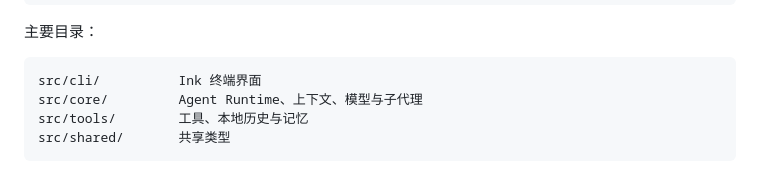
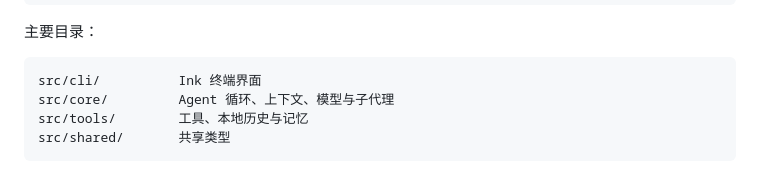
Before and after one commit to MengShengbo/TurboFluxCli, a Markdown page: README.md, the part around the change. Rendered like a GitHub page.

Commit message:
docs: remove internal runtime wording

````diff
--- a/README.md
+++ b/README.md
@@ -191,7 +191,7 @@ npm run build
 
 ```text
 src/cli/          Ink 终端界面
-src/core/         Agent Runtime、上下文、模型与子代理
+src/core/         Agent 循环、上下文、模型与子代理
 src/tools/        工具、本地历史与记忆
 src/shared/       共享类型
 ```
````
